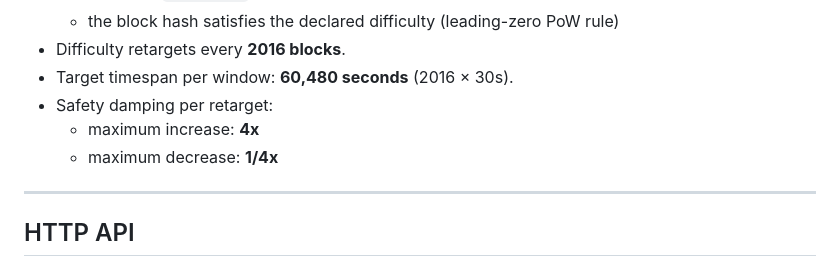
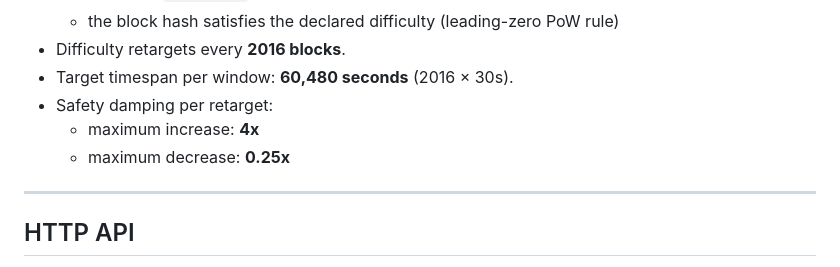
Before and after one commit to cocax-coin/CoCaX, a Markdown page: README.md, the part around the change. Rendered like a GitHub page.

Commit message:
docs: clarify difficulty maximum decrease notation
Agent-Logs-Url: https://github.com/cocax-coin/CoCaX/sessions/7b1e0f0f-0130-4b59-9022-b0023180d50e

Co-authored-by: cocax-coin <190497711+cocax-coin@users.noreply.github.com>

```diff
--- a/README.md
+++ b/README.md
@@ -110,7 +110,7 @@ Total supply is hard-capped at 33,000,000 CoX.
 - Target timespan per window: **60,480 seconds** (2016 × 30s).
 - Safety damping per retarget:
   - maximum increase: **4x**
-  - maximum decrease: **1/4x**
+  - maximum decrease: **0.25x**
 
 ---
 
```
